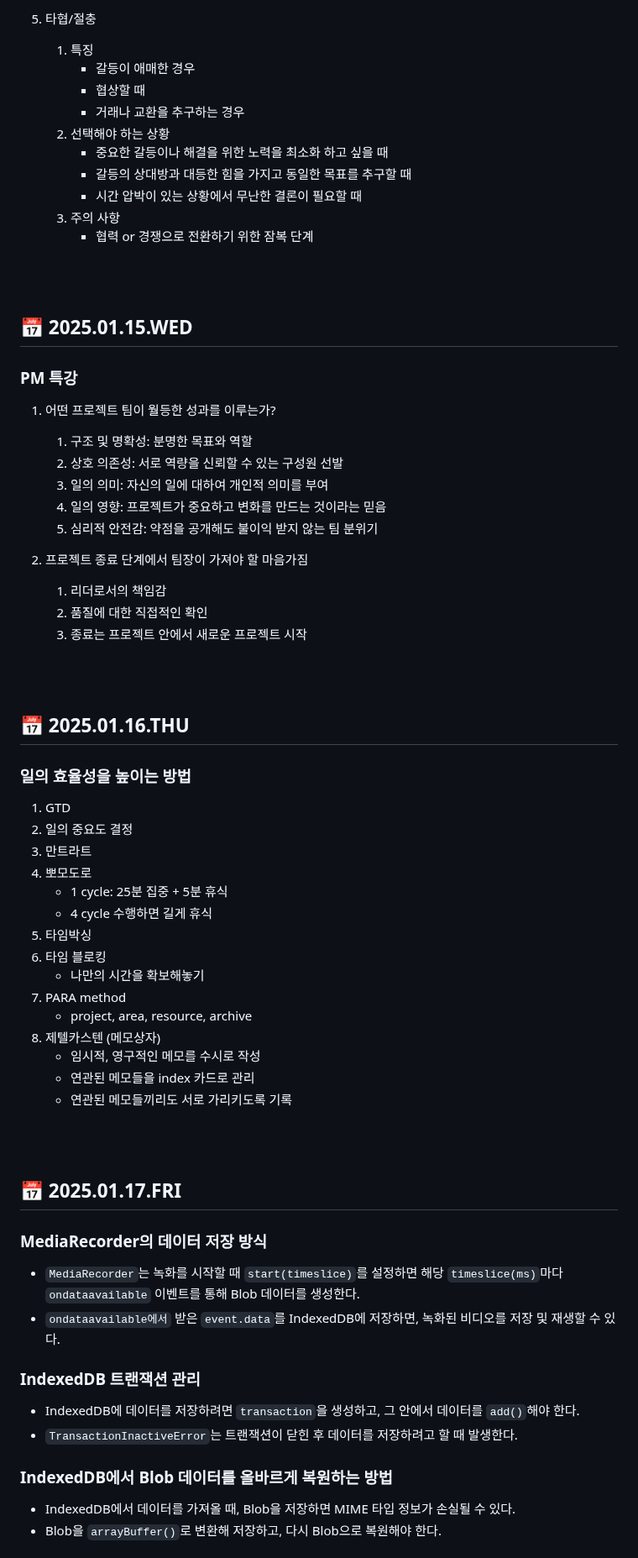
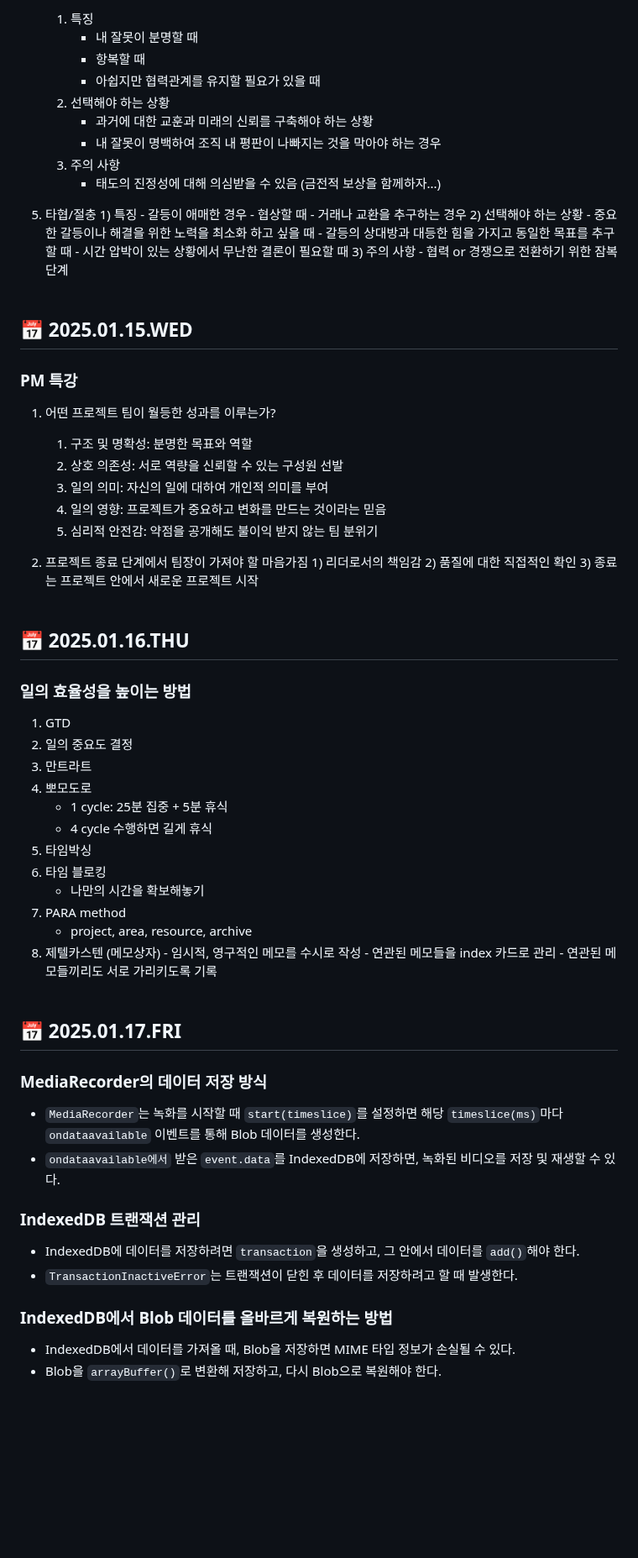
Before and after one commit to NJ97S/BackRight, a Markdown page: TIL/SNJ.md, the part around one of its changes. Shown at 84% size. GitHub-like rendering; blank space fills up the shorter version.

```diff
--- a/TIL/SNJ.md
+++ b/TIL/SNJ.md
@@ -57,64 +54,67 @@
 
-5. 타협/절충
-    1) 특징
-        - 갈등이 애매한 경우
-        - 협상할 때
-        - 거래나 교환을 추구하는 경우
-    2) 선택해야 하는 상황
-        - 중요한 갈등이나 해결을 위한 노력을 최소화 하고 싶을 때
-        - 갈등의 상대방과 대등한 힘을 가지고 동일한 목표를 추구할 때
-        - 시간 압박이 있는 상황에서 무난한 결론이 필요할 때
-    3) 주의 사항
-        - 협력 or 경쟁으로 전환하기 위한 잠복 단계
-<br/>
-<br/>
+   1. 특징
+      - 내 잘못이 분명할 때
+      - 항복할 때
+      - 아쉽지만 협력관계를 유지할 필요가 있을 때
+   2. 선택해야 하는 상황
+      - 과거에 대한 교훈과 미래의 신뢰를 구축해야 하는 상황
+      - 내 잘못이 명백하여 조직 내 평판이 나빠지는 것을 막아야 하는 경우
+   3. 주의 사항
+      - 태도의 진정성에 대해 의심받을 수 있음 (금전적 보상을 함께하자...)
+
+5. 타협/절충 1) 특징 - 갈등이 애매한 경우 - 협상할 때 - 거래나 교환을 추구하는 경우 2) 선택해야 하는 상황 - 중요한 갈등이나 해결을 위한 노력을 최소화 하고 싶을 때 - 갈등의 상대방과 대등한 힘을 가지고 동일한 목표를 추구할 때 - 시간 압박이 있는 상황에서 무난한 결론이 필요할 때 3) 주의 사항 - 협력 or 경쟁으로 전환하기 위한 잠복 단계
+   <br/>
+   <br/>
 
 ## 📅 2025.01.15.WED
+
 ### PM 특강
+
 1. 어떤 프로젝트 팀이 월등한 성과를 이루는가?
-    1) 구조 및 명확성: 분명한 목표와 역할
-    2) 상호 의존성: 서로 역량을 신뢰할 수 있는 구성원 선발
-    3) 일의 의미: 자신의 일에 대하여 개인적 의미를 부여
-    4) 일의 영향: 프로젝트가 중요하고 변화를 만드는 것이라는 믿음
-    5) 심리적 안전감: 약점을 공개해도 불이익 받지 않는 팀 분위기
 
-2. 프로젝트 종료 단계에서 팀장이 가져야 할 마음가짐
-    1) 리더로서의 책임감
-    2) 품질에 대한 직접적인 확인
-    3) 종료는 프로젝트 안에서 새로운 프로젝트 시작
-<br/>
-<br/>
+   1. 구조 및 명확성: 분명한 목표와 역할
+   2. 상호 의존성: 서로 역량을 신뢰할 수 있는 구성원 선발
+   3. 일의 의미: 자신의 일에 대하여 개인적 의미를 부여
+   4. 일의 영향: 프로젝트가 중요하고 변화를 만드는 것이라는 믿음
+   5. 심리적 안전감: 약점을 공개해도 불이익 받지 않는 팀 분위기
+
+2. 프로젝트 종료 단계에서 팀장이 가져야 할 마음가짐 1) 리더로서의 책임감 2) 품질에 대한 직접적인 확인 3) 종료는 프로젝트 안에서 새로운 프로젝트 시작
+   <br/>
+   <br/>
 
 ## 📅 2025.01.16.THU
+
 ### 일의 효율성을 높이는 방법
+
 1. GTD
 2. 일의 중요도 결정
 3. 만트라트
 4. 뽀모도로
-    - 1 cycle: 25분 집중 + 5분 휴식
-    - 4 cycle 수행하면 길게 휴식
+   - 1 cycle: 25분 집중 + 5분 휴식
+   - 4 cycle 수행하면 길게 휴식
 5. 타임박싱
 6. 타임 블로킹
-    - 나만의 시간을 확보해놓기
+   - 나만의 시간을 확보해놓기
 7. PARA method
-    - project, area, resource, archive
-8. 제텔카스텐 (메모상자)
-    - 임시적, 영구적인 메모를 수시로 작성
-    - 연관된 메모들을 index 카드로 관리
-    - 연관된 메모들끼리도 서로 가리키도록 기록
-<br/>
-<br/>
+   - project, area, resource, archive
+8. 제텔카스텐 (메모상자) - 임시적, 영구적인 메모를 수시로 작성 - 연관된 메모들을 index 카드로 관리 - 연관된 메모들끼리도 서로 가리키도록 기록
+   <br/>
+   <br/>
 
 ## 📅 2025.01.17.FRI
+
 ### MediaRecorder의 데이터 저장 방식
+
 - `MediaRecorder`는 녹화를 시작할 때 `start(timeslice)`를 설정하면 해당 `timeslice(ms)`마다 `ondataavailable` 이벤트를 통해 Blob 데이터를 생성한다.
 - `ondataavailable에서` 받은 `event.data`를 IndexedDB에 저장하면, 녹화된 비디오를 저장 및 재생할 수 있다.
 
 ### IndexedDB 트랜잭션 관리
+
 - IndexedDB에 데이터를 저장하려면 `transaction`을 생성하고, 그 안에서 데이터를 `add()`해야 한다.
 - `TransactionInactiveError`는 트랜잭션이 닫힌 후 데이터를 저장하려고 할 때 발생한다.
 
 ### IndexedDB에서 Blob 데이터를 올바르게 복원하는 방법
+
 - IndexedDB에서 데이터를 가져올 때, Blob을 저장하면 MIME 타입 정보가 손실될 수 있다.
 - Blob을 `arrayBuffer()`로 변환해 저장하고, 다시 Blob으로 복원해야 한다.
 
```
Also changed, not shown: other parts of TIL/SNJ.md (+119 -45 lines).
